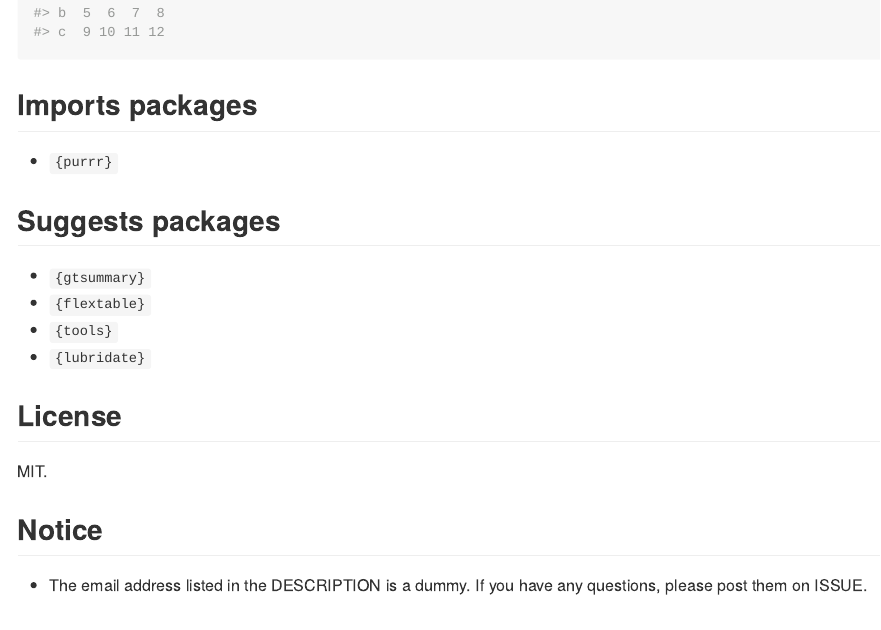
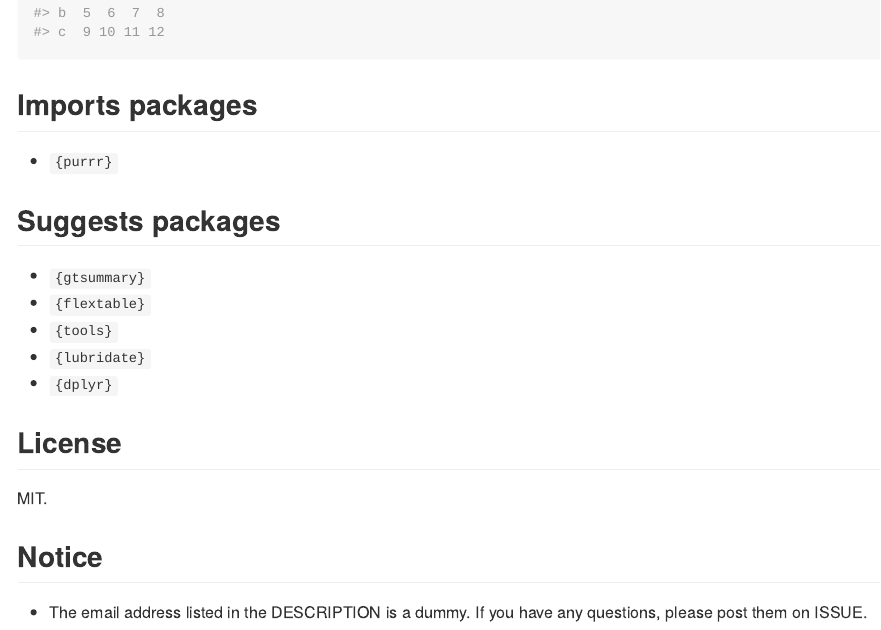
Before and after one commit to indenkun/infun, an R Markdown document (README.Rmd): the page in a window 1100 px wide, from 13650 px down. The pictures show the output file README.md that the author committed with the source, drawn offline in the style of GitHub; long lines of code are wrapped.

Commit message:
Add suggest package `{dplyr}`.

```diff
--- a/README.Rmd
+++ b/README.Rmd
@@ -408,6 +408,7 @@ list2data.frame_rbind(equal_length_list)
 * `{flextable}`
 * `{tools}`
 * `{lubridate}`
+* `{dplyr}`
 
 ## License
 
```
Also changed, not shown: README.md.
